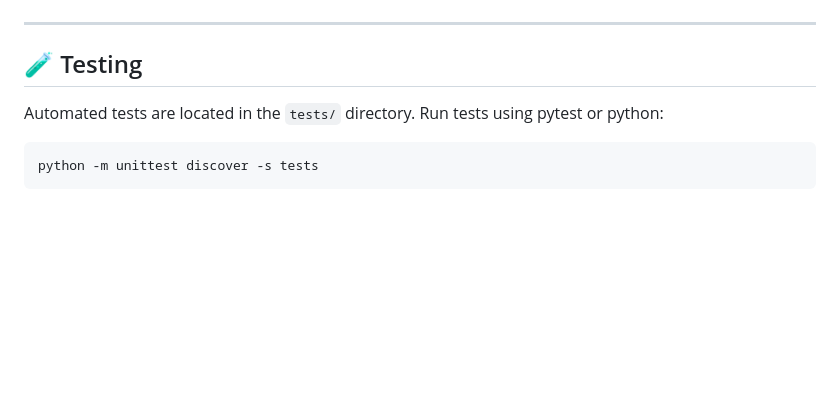
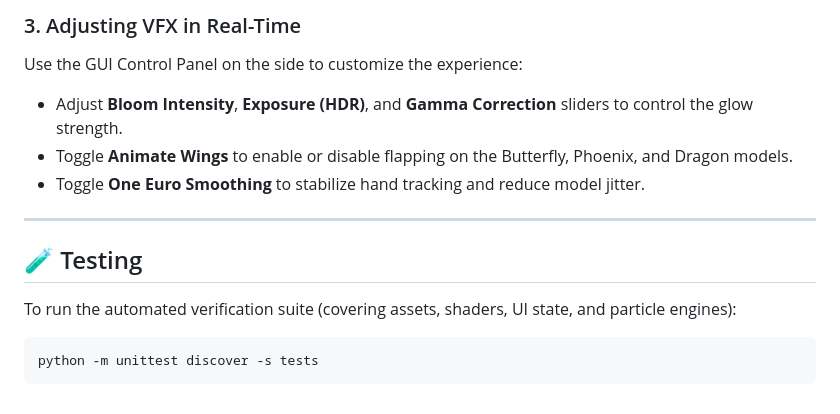
Before and after one commit to ayumsc203-arch/3dmodel, a Markdown page: README.md, the part around one of its changes. Drawn GitHub-style; blank space fills up the shorter version.

````diff
--- a/README.md
+++ b/README.md
@@ -85,9 +76,14 @@ graph TD
+### 3. Adjusting VFX in Real-Time
+Use the GUI Control Panel on the side to customize the experience:
+*   Adjust **Bloom Intensity**, **Exposure (HDR)**, and **Gamma Correction** sliders to control the glow strength.
+*   Toggle **Animate Wings** to enable or disable flapping on the Butterfly, Phoenix, and Dragon models.
+*   Toggle **One Euro Smoothing** to stabilize hand tracking and reduce model jitter.
 
 ---
 
 ## 🧪 Testing
 
-Automated tests are located in the `tests/` directory. Run tests using pytest or python:
+To run the automated verification suite (covering assets, shaders, UI state, and particle engines):
 ```powershell
 python -m unittest discover -s tests
 ```
````
Also changed, not shown: other parts of README.md (+31 -40 lines).
